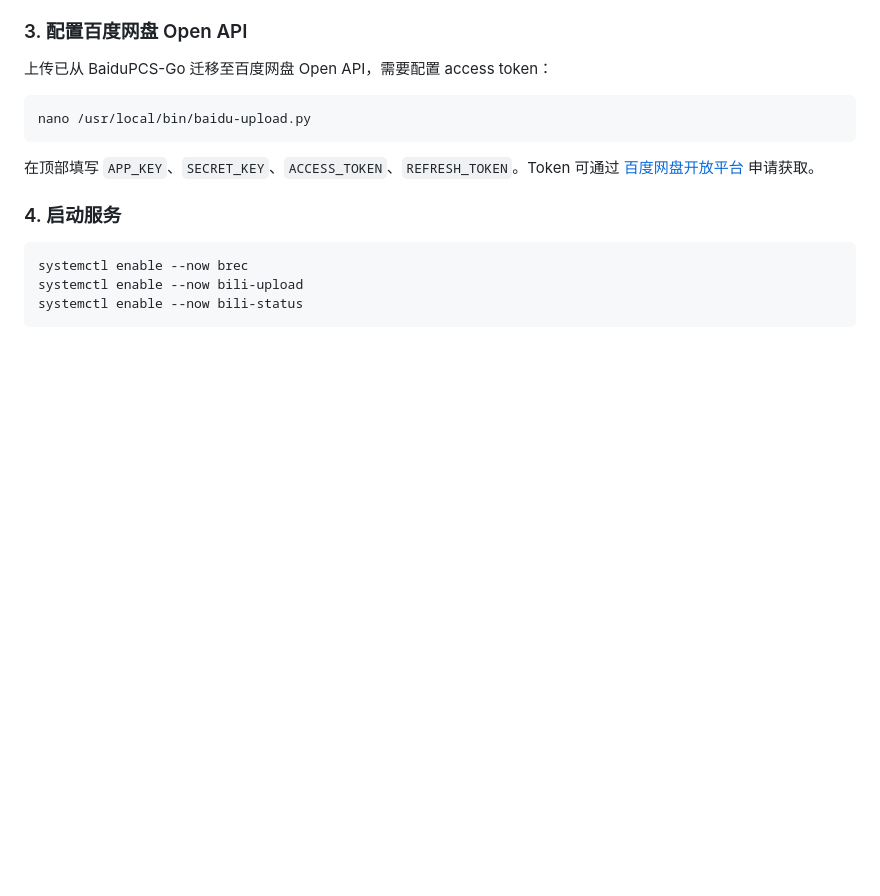
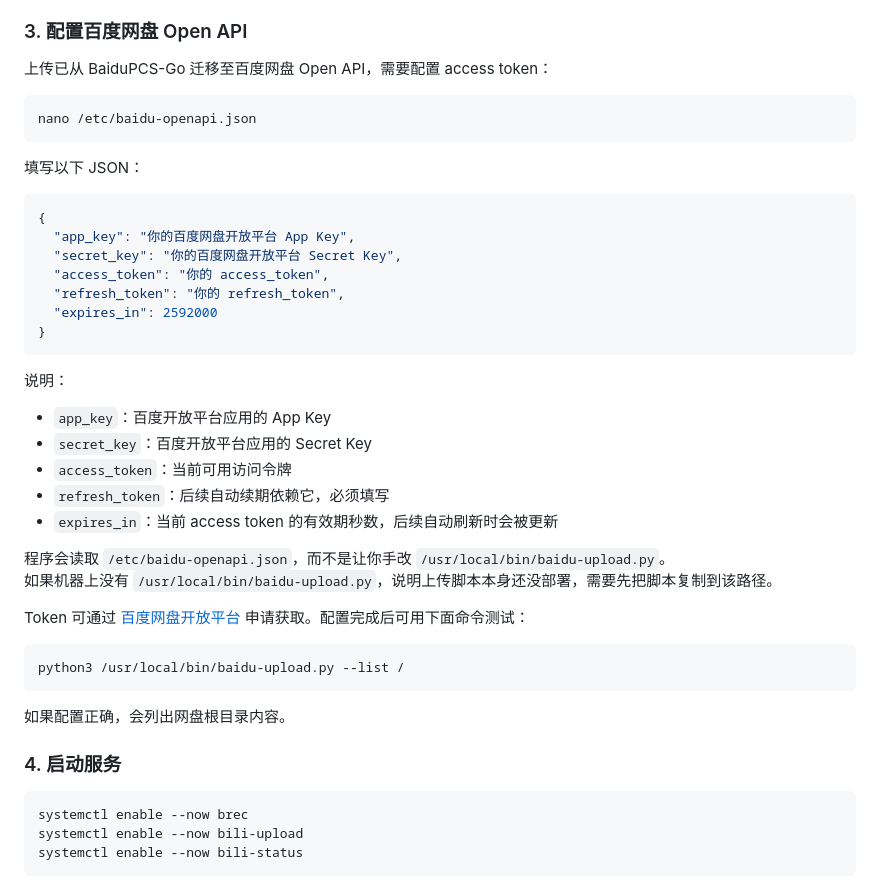
Before and after one commit to JinCao-0721/bili-rec-server, a Markdown page: README.md, the part around the change. GitHub-like rendering; blank space fills up the shorter version.

Commit message:
Clarify Baidu OpenAPI config setup

````diff
--- a/README.md
+++ b/README.md
@@ -55,10 +55,39 @@ nano /usr/local/bin/bili-status.py
 上传已从 BaiduPCS-Go 迁移至百度网盘 Open API，需要配置 access token：
 
 ```bash
-nano /usr/local/bin/baidu-upload.py
+nano /etc/baidu-openapi.json
 ```
 
-在顶部填写 `APP_KEY`、`SECRET_KEY`、`ACCESS_TOKEN`、`REFRESH_TOKEN`。Token 可通过 [百度网盘开放平台](https://pan.baidu.com/union/doc/ol0rsap9s) 申请获取。
+填写以下 JSON：
+
+```json
+{
+  "app_key": "你的百度网盘开放平台 App Key",
+  "secret_key": "你的百度网盘开放平台 Secret Key",
+  "access_token": "你的 access_token",
+  "refresh_token": "你的 refresh_token",
+  "expires_in": 2592000
+}
+```
+
+说明：
+
+- `app_key`：百度开放平台应用的 App Key
+- `secret_key`：百度开放平台应用的 Secret Key
+- `access_token`：当前可用访问令牌
+- `refresh_token`：后续自动续期依赖它，必须填写
+- `expires_in`：当前 access token 的有效期秒数，后续自动刷新时会被更新
+
+程序会读取 `/etc/baidu-openapi.json`，而不是让你手改 `/usr/local/bin/baidu-upload.py`。
+如果机器上没有 `/usr/local/bin/baidu-upload.py`，说明上传脚本本身还没部署，需要先把脚本复制到该路径。
+
+Token 可通过 [百度网盘开放平台](https://pan.baidu.com/union/doc/ol0rsap9s) 申请获取。配置完成后可用下面命令测试：
+
+```bash
+python3 /usr/local/bin/baidu-upload.py --list /
+```
+
+如果配置正确，会列出网盘根目录内容。
 
 ### 4. 启动服务
 
````
